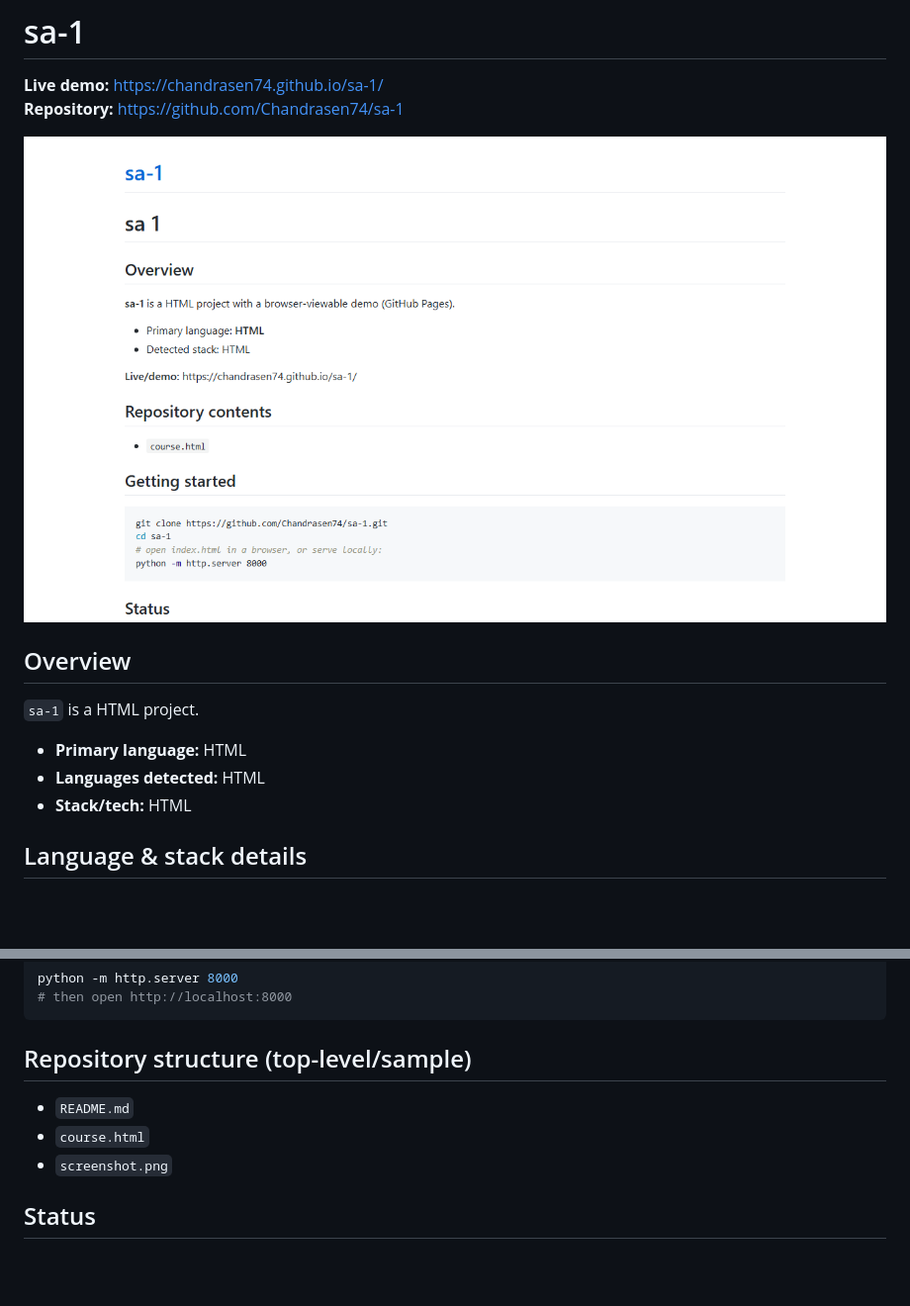
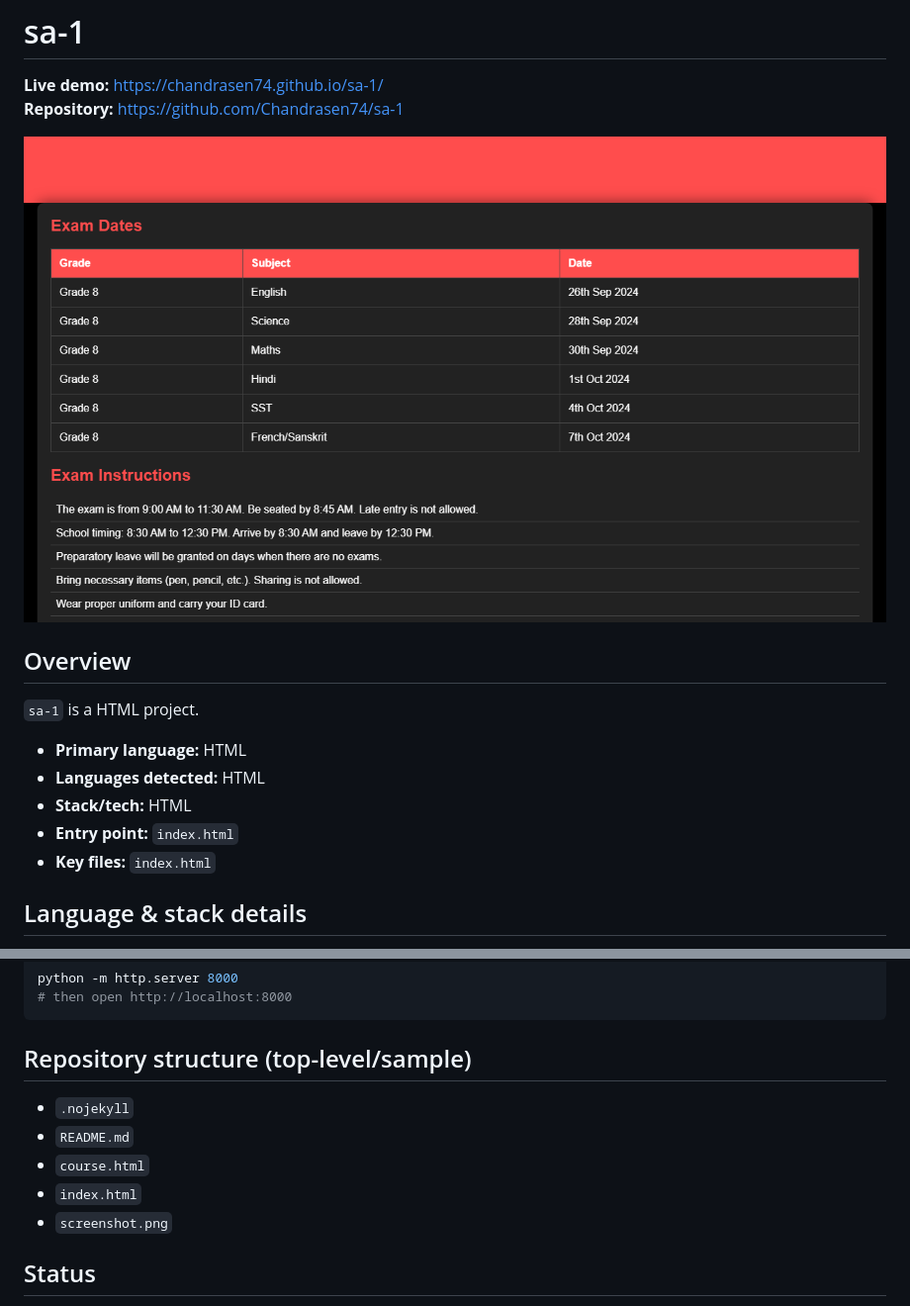
Before and after one commit to Chandrasen74/sa-1, a Markdown page: README.md, 2 parts joined by grey strips. Shown at 99% size. Rendered like a GitHub page; pictures changed too: screenshot.png; blank space fills up the shorter version.

Commit message:
fix: add Pages entry/.nojekyll and refresh screenshot/README

````diff
--- a/README.md
+++ b/README.md
@@ -10,6 +10,8 @@
 - **Primary language:** HTML
 - **Languages detected:** HTML
 - **Stack/tech:** HTML
+- **Entry point:** `index.html`
+- **Key files:** `index.html`
 
 ## Language & stack details
 - Languages: HTML
@@ -33,8 +35,10 @@ python -m http.server 8000
 ```
 
 ## Repository structure (top-level/sample)
+- `.nojekyll`
 - `README.md`
 - `course.html`
+- `index.html`
 - `screenshot.png`
 
 ## Status
````
Also changed, not shown: 2 other files.
